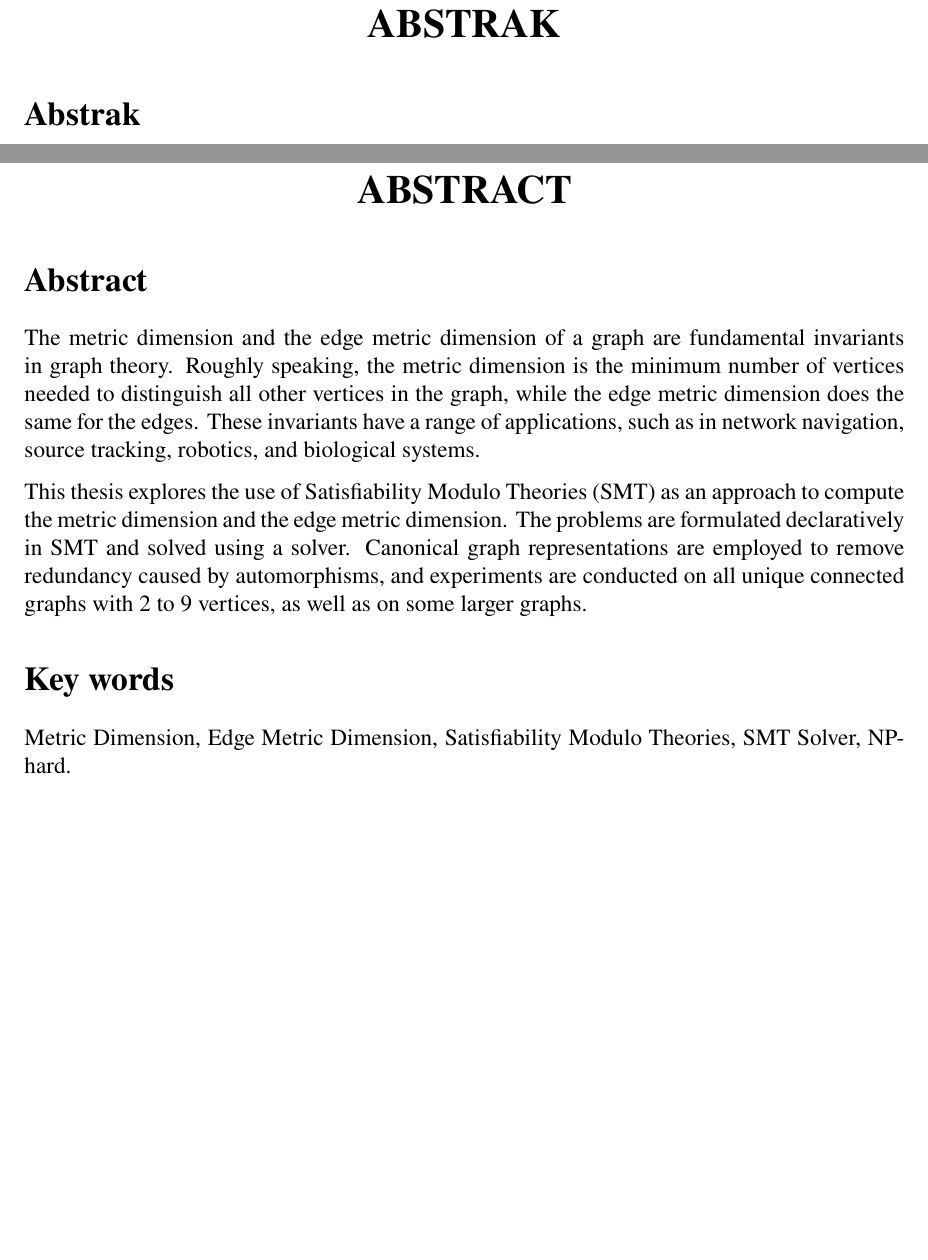
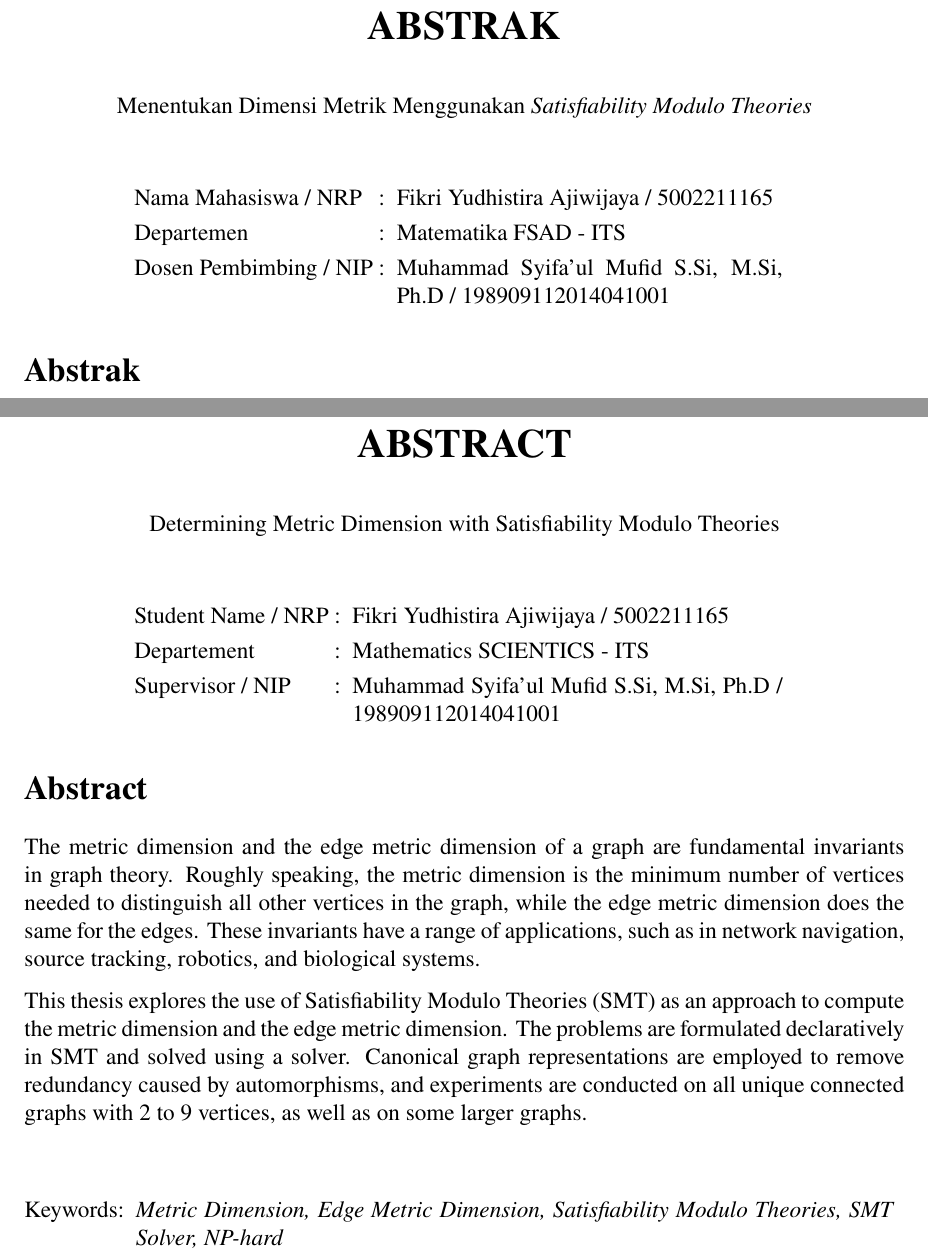
Before and after one commit to wijayarakhmat98/tugas-akhir, a LaTeX thesis (book.tex, which reads abstract.tex, constants.tex): two parts of pages 7 and 8 of 57, joined at a grey line, cut so that both start at the same text, the shorter picture padded with empty space. Compiled offline with pdfLaTeX.

Commit message:
Prototype Abstrak

```diff
--- a/abstract.tex
+++ b/abstract.tex
@@ -1,5 +1,20 @@
 \addcontentsline{toc}{chapter}{Abstrak}
 \chapter*{Abstrak}
+
+\begin{center}
+	\titleBahasa
+\end{center}
+
+\vspace{2em}
+
+\begin{center}
+	\renewcommand{\arraystretch}{1.25}
+	\begin{tabularx}{0.75\linewidth}{@{}l@{\ }l@{\enspace}X}
+		Nama Mahasiswa / NRP &:& \theAuthor\ / \theAuthorId \\
+		Departemen &:& \departmentNameHeadlessBahasa\ \facultyNameBahasaAbbreviated\ - \campusNameAbbreviated \\
+		Dosen Pembimbing / NIP &:& \supervisor\ / \supervisorId
+	\end{tabularx}
+\end{center}
 
 \section*{Abstrak}
 
@@ -18,3 +38,17 @@ Dimensi Metrik, Dimensi Metrik Sisi, \foreign{Satisfiability Modulo Theories}, S
+\begin{center}
+	\titleEnglish
+\end{center}
+
+\vspace{2em}
+
+\begin{center}
+	\renewcommand{\arraystretch}{1.25}
+	\begin{tabularx}{0.75\linewidth}{@{}l@{\ }l@{\enspace}X}
+		Student Name / NRP &:& \theAuthor\ / \theAuthorId \\
+		Departement &:& \departmentNameHeadlessEnglish\ \facultyNameEnglishAbbreviated\ - \campusNameAbbreviated \\
+		Supervisor / NIP &:& \supervisor\ / \supervisorId
+	\end{tabularx}
+\end{center}
 
 \section*{Abstract}
 
@@ -22,6 +56,12 @@ The metric dimension and the edge metric dimension of a graph are fundamental in
 
 This thesis explores the use of Satisfiability Modulo Theories (SMT) as an approach to compute the metric dimension and the edge metric dimension. The problems are formulated declaratively in SMT and solved using a solver. Canonical graph representations are employed to remove redundancy caused by automorphisms, and experiments are conducted on all unique connected graphs with 2 to 9 vertices, as well as on some larger graphs.
 
-\section*{Key words}
+\vfill
 
-Metric Dimension, Edge Metric Dimension, Satisfiability Modulo Theories, SMT Solver, NP-hard.
+\begin{minipage}[t][0.4\textheight]{\textwidth}
+	\begin{tabularx}{\linewidth}{@{}l@{\enspace}X}
+		Keywords: & \textit{Metric Dimension, Edge Metric Dimension, Satisfiability Modulo Theories, SMT Solver, NP-hard}
+	\end{tabularx}
+\end{minipage}
+
+%
--- a/constants.tex
+++ b/constants.tex
@@ -30,11 +30,14 @@
 \newcommand{\degreeName}{Sarjana Matematika}
 \newcommand{\degreeLevelBahasa}{Program Sarjana}
 \newcommand{\degreeLevelEnglish}{Bachelor Program}
+\newcommand{\departmentNameHeadlessBahasa}{Matematika}
+\newcommand{\departmentNameHeadlessEnglish}{Mathematics}
 \newcommand{\departmentNameBahasa}{Departemen Matematika}
 \newcommand{\departmentNameEnglish}{Departement of Mathematics}
 \newcommand{\facultyNameBahasa}{Fakultas Sains dan Analitika Data}
 \newcommand{\facultyNameEnglish}{Faculty of Science and Data Analytics}
-\newcommand{\facultyNameAbbreviated}{FSAD}
+\newcommand{\facultyNameBahasaAbbreviated}{FSAD}
+\newcommand{\facultyNameEnglishAbbreviated}{SCIENTICS}
 \newcommand{\campusName}{Institut Teknologi Sepuluh Nopember}
 \newcommand{\campusNameAbbreviated}{ITS}
 
```
Also changed, not shown: endorsement-statement.tex (+3 -3 lines), originality-statement.tex (+17 -8 lines), preface.tex (+1 -1 lines), abstract.tex (9 more changed lines).
